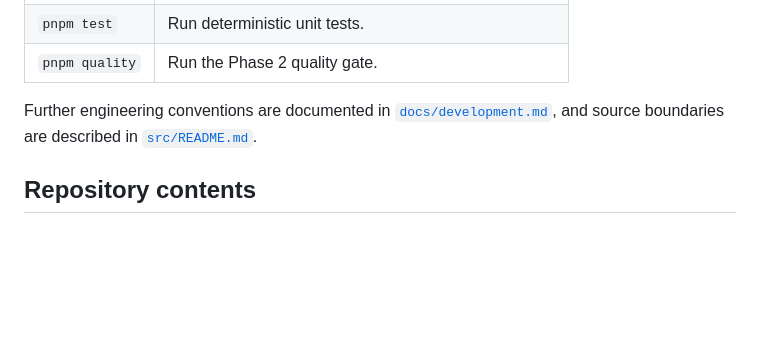
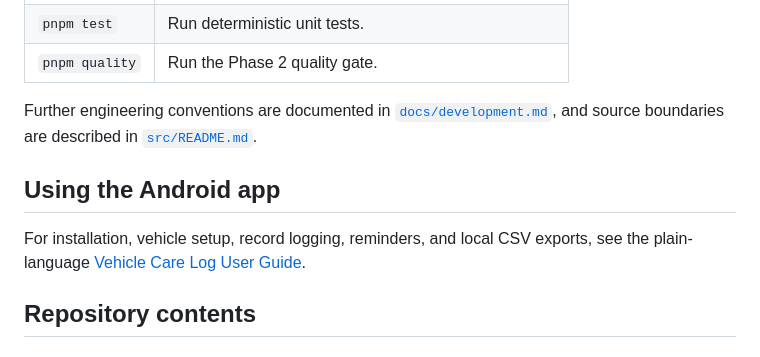
Before and after one commit to koustavdatascience/vehicle-care-log, a Markdown page: README.md, the part around the change. Rendered like a GitHub page; blank space fills up the shorter version.

Commit message:
docs: add Vehicle Care Log user guide

```diff
--- a/README.md
+++ b/README.md
@@ -17,6 +17,10 @@ The app uses Expo Router, React Native, TypeScript, NativeWind, and Vitest. The
 | `pnpm quality` | Run the Phase 2 quality gate. |
 
 Further engineering conventions are documented in [`docs/development.md`](docs/development.md), and source boundaries are described in [`src/README.md`](src/README.md).
+
+## Using the Android app
+
+For installation, vehicle setup, record logging, reminders, and local CSV exports, see the plain-language [Vehicle Care Log User Guide](docs/USER_GUIDE.md).
 
 ## Repository contents
 
```
Also changed, not shown: docs/USER_GUIDE.md (added, +53 -0 lines), todo.md (+3 -0 lines).
